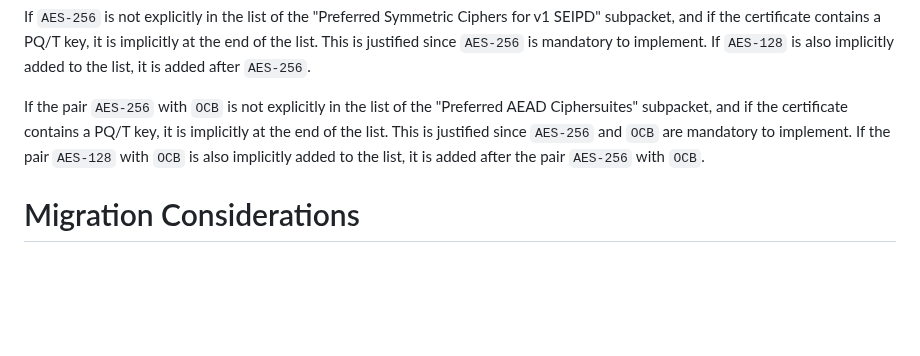
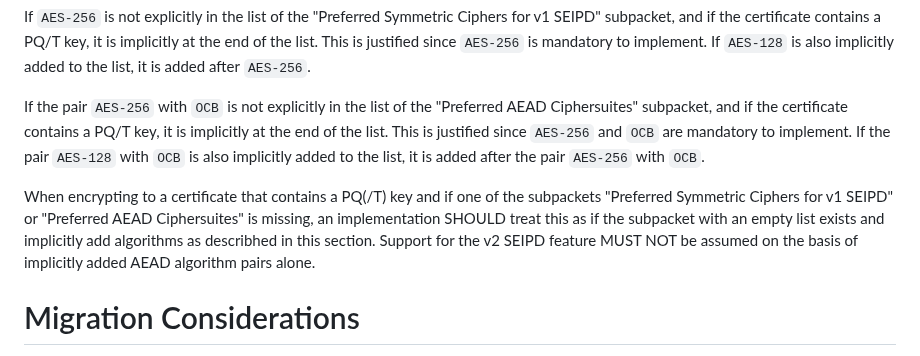
Before and after one commit to openpgp-pqc/draft-openpgp-pqc, a Markdown page: draft-ietf-openpgp-pqc.md, the part around the change. Drawn GitHub-style; blank space fills up the shorter version.

Commit message:
symmetric algorithm preferences: clarify what happens in the absence of the subpackets

```diff
--- a/draft-ietf-openpgp-pqc.md
+++ b/draft-ietf-openpgp-pqc.md
@@ -936,6 +936,12 @@ If the pair `AES-256` with `OCB` is not explicitly in the list of the "Preferred
 This is justified since `AES-256` and `OCB` are mandatory to implement.
 If the pair `AES-128` with `OCB` is also implicitly added to the list, it is added after the pair `AES-256` with `OCB`.
 
+When encrypting to a certificate that contains a PQ(/T) key
+and if one of the subpackets "Preferred Symmetric Ciphers for v1 SEIPD" or "Preferred AEAD Ciphersuites" is missing,
+an implementation SHOULD treat this as if the subpacket with an empty list exists
+and implicitly add algorithms as describhed in this section.
+Support for the v2 SEIPD feature MUST NOT be assumed on the basis of implicitly added AEAD algorithm pairs alone.
+
 # Migration Considerations
 
 The post-quantum KEM algorithms defined in {{kem-alg-specs}} and the signature algorithms defined in {{sig-alg-specs}} are a set of new public key algorithms that extend the algorithm selection of {{I-D.ietf-openpgp-crypto-refresh}}.
```
